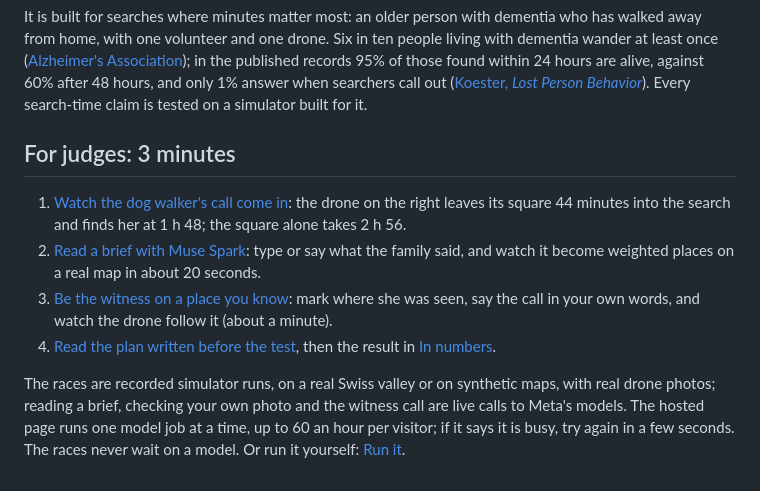
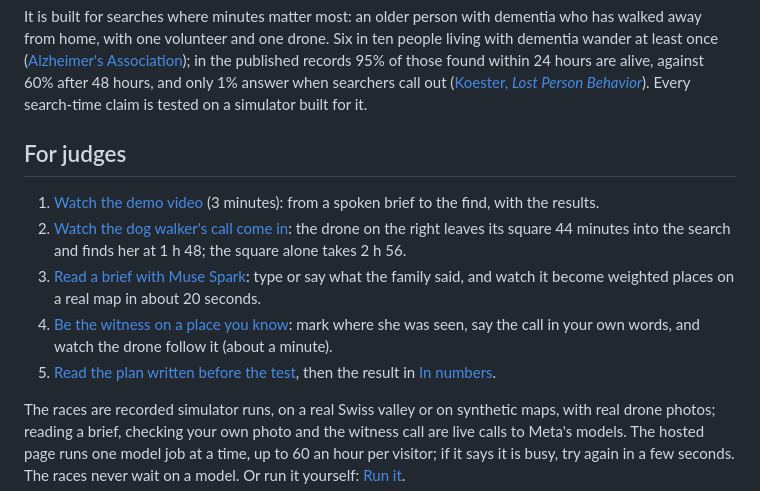
Before and after one commit to h-a-forster/lastseen, a Markdown page: README.md, the part around the change printed below. Rendered like a GitHub page.

Commit message:
Link the demo video from the README and the page

```diff
--- a/README.md
+++ b/README.md
@@ -24,15 +26,16 @@ records 95% of those found within 24 hours are alive, against 60% after 48 hours
 call out ([Koester, *Lost Person Behavior*](https://www.dbs-sar.com/LPB/Dementia.pdf)). Every search-time claim is
 tested on a simulator built for it.
 
-## For judges: 3 minutes
-1. [Watch the dog walker's call come in](https://hishamalpha00--lastseen-web.us-east.modal.run/?race=saint-ursanne-dementia-19-spiral-hedge-spark-1drone&t=40):
+## For judges
+1. [Watch the demo video](YOUTUBE_LINK) (3 minutes): from a spoken brief to the find, with the results.
+2. [Watch the dog walker's call come in](https://hishamalpha00--lastseen-web.us-east.modal.run/?race=saint-ursanne-dementia-19-spiral-hedge-spark-1drone&t=40):
    the drone on the right leaves its square 44 minutes into the search and finds her at 1 h 48; the square alone
    takes 2 h 56.
-2. [Read a brief with Muse Spark](https://hishamalpha00--lastseen-web.us-east.modal.run/#brief): type or say what the family said, and watch it become weighted places
+3. [Read a brief with Muse Spark](https://hishamalpha00--lastseen-web.us-east.modal.run/#brief): type or say what the family said, and watch it become weighted places
    on a real map in about 20 seconds.
-3. [Be the witness on a place you know](https://hishamalpha00--lastseen-web.us-east.modal.run/#place): mark where she was seen, say the call in your own words, and
+4. [Be the witness on a place you know](https://hishamalpha00--lastseen-web.us-east.modal.run/#place): mark where she was seen, say the call in your own words, and
    watch the drone follow it (about a minute).
-4. [Read the plan written before the test](docs/evaluation.md), then the result in [In numbers](#in-numbers).
+5. [Read the plan written before the test](docs/evaluation.md), then the result in [In numbers](#in-numbers).
 
 The races are recorded simulator runs, on a real Swiss valley or on synthetic maps, with real drone photos; reading a
 brief, checking your own photo and the witness call are live calls to Meta's models. The hosted page runs one model job
```
Also changed, not shown: other parts of README.md (+2 -0 lines), docs/img/video-thumb.jpg (added), 1 other file.
